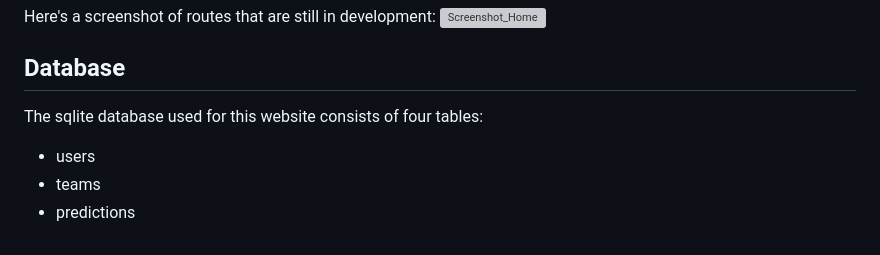
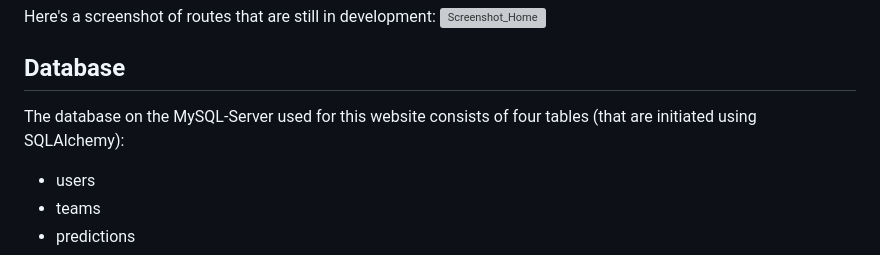
Before and after one commit to 1olp1/fch_tippspiel_24, a Markdown page: README.md, the part around the change. Drawn GitHub-style; grey boxes are pictures that could not be loaded.

```diff
--- a/README.md
+++ b/README.md
@@ -56,7 +56,7 @@ Here's a screenshot of routes that are still in development:
     ![Screenshot_Home](/static/images_readme/construction.png)
 
 ## Database
-The sqlite database used for this website consists of four tables:
+The database on the MySQL-Server used for this website consists of four tables (that are initiated using SQLAlchemy):
 - users
 - teams
 - predictions
```
